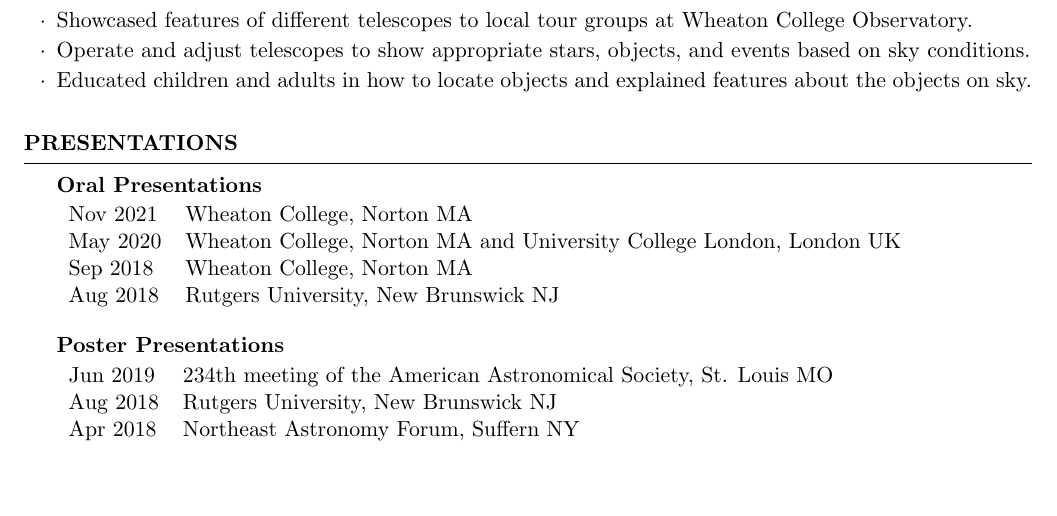
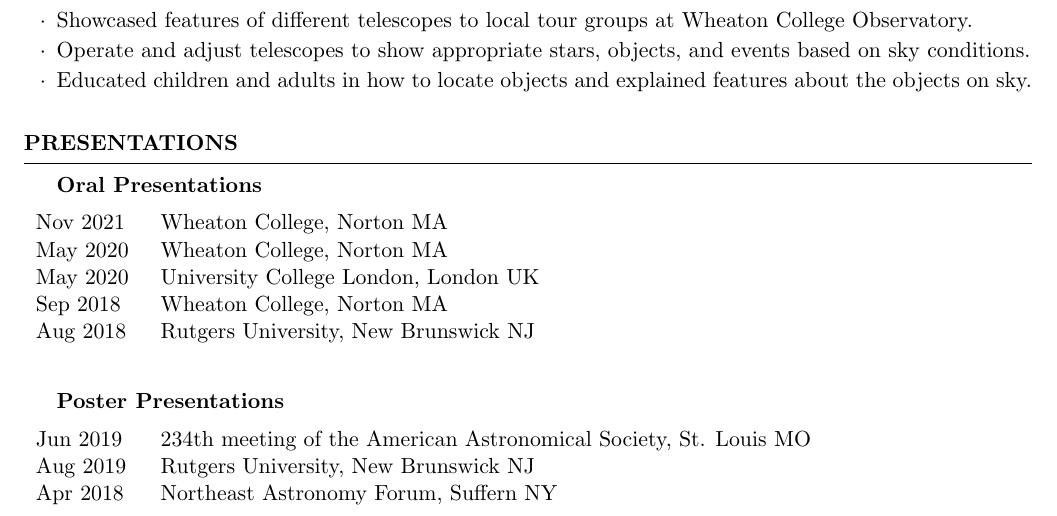
Before and after one commit to seanmacb/CV, a LaTeX CV (cv_4.tex): part of page 4 of 4, cut so that both start at the same text, the shorter picture padded with empty space. Compiled offline with pdfLaTeX.

Commit message:
update presentations format

```diff
--- a/cv_4.tex
+++ b/cv_4.tex
@@ -7,6 +7,7 @@
 \justifying
 \usepackage{hyperref}
 \usepackage{multicol}
+\usepackage{graphicx}
 \usepackage{enumitem}
 \name{Sean MacBride} % Your name
 % \address{40 Wildwood Drive \\ Burlington, VT 05408} % Your address
@@ -210,19 +211,24 @@
 
 \begin{rSection}{Presentations}
 \begin{rSubsection}{Oral Presentations}{}{}{}
-\begin{tabular}{l l}
+    \begin{table}[h!]
+\begin{tabular}{p{0.1\linewidth} p{0.85\linewidth}}
 Nov 2021 & Wheaton College, Norton MA\\
-May 2020 & Wheaton College, Norton MA and University College London, London UK\\
+May 2020 & Wheaton College, Norton MA\\
+May 2020 & University College London, London UK\\
 Sep 2018 & Wheaton College, Norton MA\\
 Aug 2018 & Rutgers University, New Brunswick NJ\\
 \end{tabular}
+\end{table}
 \end{rSubsection}
 \begin{rSubsection}{Poster Presentations}{}{}{}
-\begin{tabular}{l l}
-Jun 2019 & 234th meeting of the American Astronomical Society, St. Louis MO\\
-Aug 2018 & Rutgers University, New Brunswick NJ\\
-Apr 2018 & Northeast Astronomy Forum, Suffern NY\\
-\end{tabular}
+     \begin{table}[h!]
+        \begin{tabular}{p{0.1\linewidth} p{0.85\linewidth}}
+        Jun 2019 & 234th meeting of the American Astronomical Society, St. Louis MO\\
+        Aug 2019 & Rutgers University, New Brunswick NJ\\
+        Apr 2018 & Northeast Astronomy Forum, Suffern NY\\
+        \end{tabular}
+        \end{table}
 \end{rSubsection}
 
 \end{rSection}
```
Also changed, not shown: cv_4.pdf, 1 other file.
